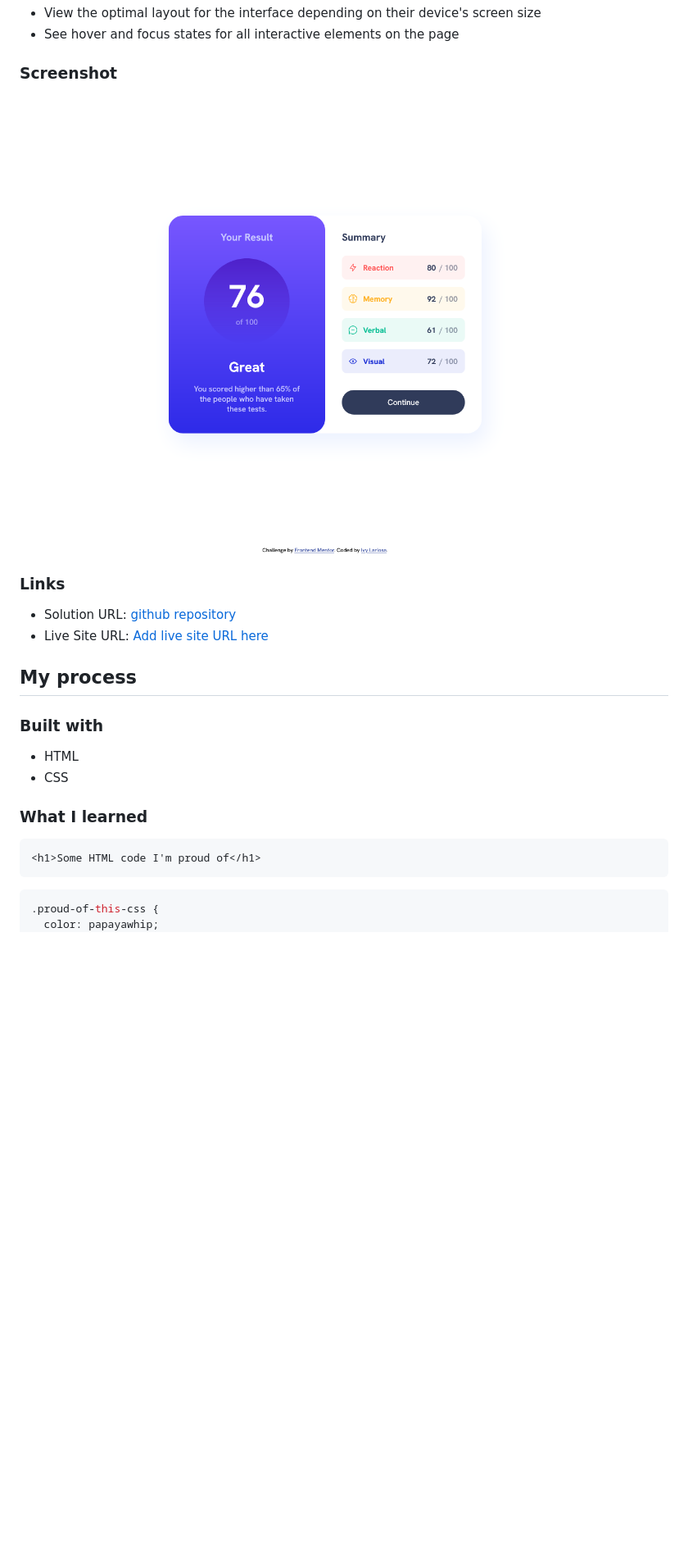
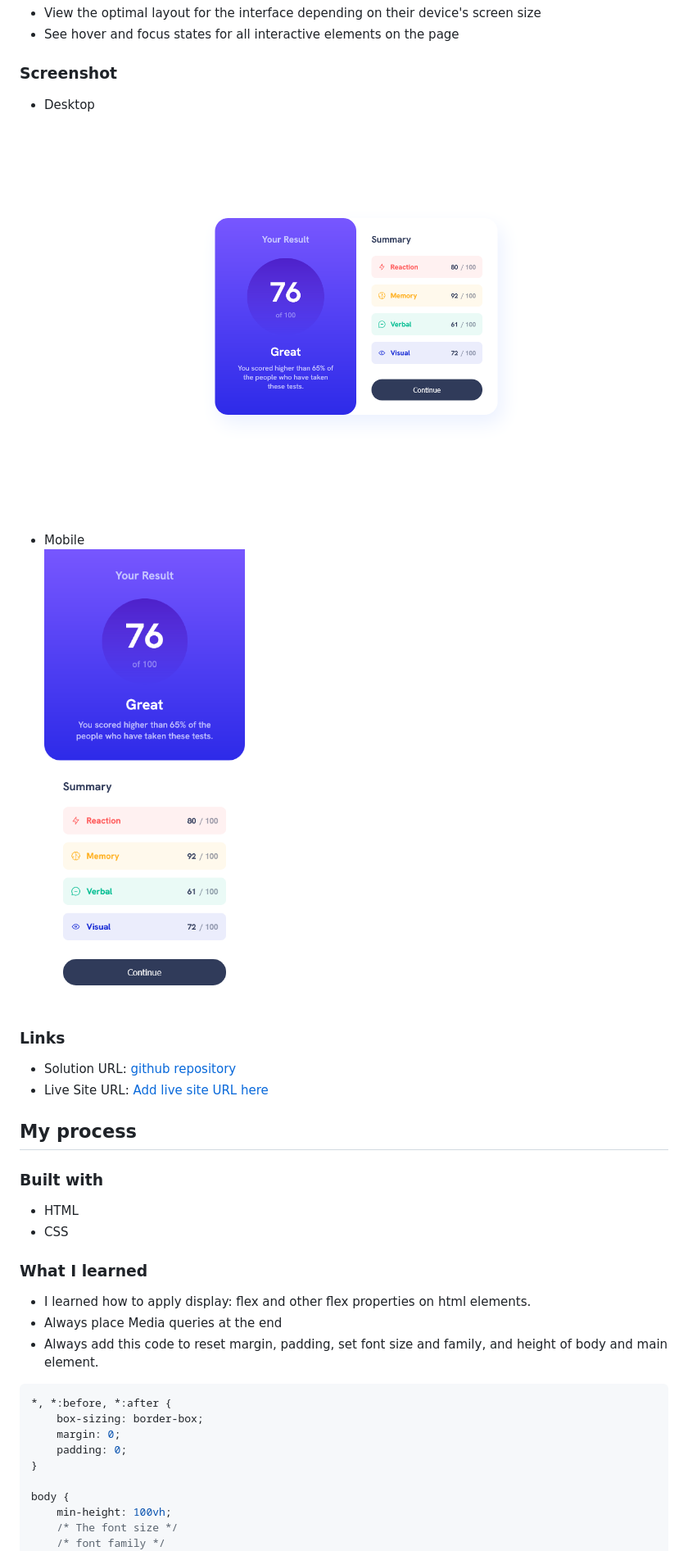
Before and after one commit to Aibi-Green/Frontend-Mentor-Projects, a Markdown page: results-summary-component-main/README.md, the part around one of its changes. Shown at 82% size. Drawn GitHub-style; pictures changed too: results-summary-component-main/screenshots/mobile-ss.png (added), results-summary-component-main/screenshots/results-summary-component.png (deleted), results-summary-component-main/screenshots/web-ss.png (added); blank space fills up the shorter version.

Commit message:
mobile first approach to 3rd challenge
- replaced all relative and absolute position css property
- added flex properties for better responsiveness
- updated readme
- removed footer

````diff
--- a/results-summary-component-main/README.md
+++ b/results-summary-component-main/README.md
@@ -26,8 +26,11 @@ Users should be able to:
 - See hover and focus states for all interactive elements on the page
 
 ### Screenshot
+- Desktop
+![results summary component desktop](screenshots/web-ss.png)
 
-![results summary component](screenshots/results-summary-component.png)
+- Mobile
+![results summary component mobile](screenshots/mobile-ss.png)
 
 ### Links
 
@@ -43,11 +46,18 @@ Users should be able to:
 
 ### What I learned
 
+- I learned how to apply display: flex and other flex properties on html elements.
+- Always place Media queries at the end
+- Always add this code to reset margin, padding, set font size and family, and height of body and main element.
+```css
+*, *:before, *:after {
+    box-sizing: border-box;
+    margin: 0;
+    padding: 0;
+}
 
-```html
-<h1>Some HTML code I'm proud of</h1>
-```
-```css
-.proud-of-this-css {
-  color: papayawhip;
+body {
+    min-height: 100vh;
+    /* The font size */
+    /* font family */
 }
````
Also changed, not shown: other parts of results-summary-component-main/README.md (+9 -14 lines), 3 other files.
